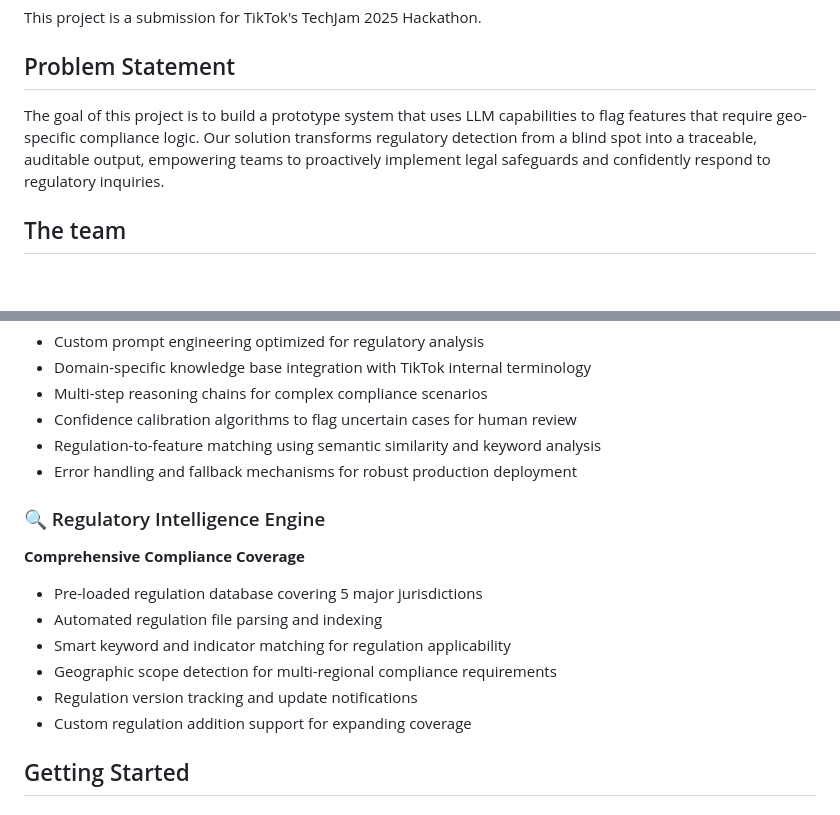
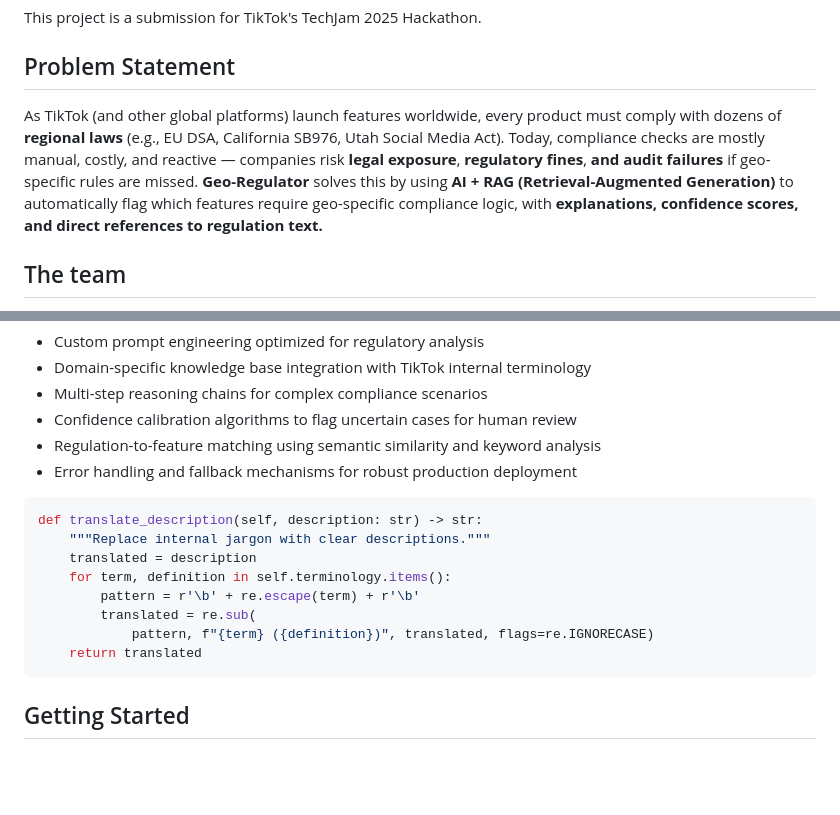
Before and after one commit to realqijun/TechJam-Compliance-AI-Detection-System, a Markdown page: README.md, 2 parts joined by grey strips. Drawn GitHub-style; blank space fills up the shorter version.

````diff
--- a/README.md
+++ b/README.md
@@ -3,7 +3,8 @@
 <p>This project is a submission for TikTok's TechJam 2025 Hackathon.</p>
 
 ## Problem Statement
-The goal of this project is to build a prototype system that uses LLM capabilities to flag features that require geo-specific compliance logic. Our solution transforms regulatory detection from a blind spot into a traceable, auditable output, empowering teams to proactively implement legal safeguards and confidently respond to regulatory inquiries.
+As TikTok (and other global platforms) launch features worldwide, every product must comply with dozens of **regional laws** (e.g., EU DSA, California SB976, Utah Social Media Act). Today, compliance checks are mostly manual, costly, and reactive — companies risk **legal exposure**, **regulatory fines**, **and audit failures** if geo-specific rules are missed.
+**Geo-Regulator** solves this by using **AI + RAG (Retrieval-Augmented Generation)** to automatically flag which features require geo-specific compliance logic, with **explanations, confidence scores, and direct references to regulation text.**
 
 ## The team
 1. Leader: [Chew Jia Hui, Bryan](https://github.com/bryanjhc)
@@ -63,15 +116,16 @@ The system's key features include:
 - Confidence calibration algorithms to flag uncertain cases for human review
 - Regulation-to-feature matching using semantic similarity and keyword analysis
 - Error handling and fallback mechanisms for robust production deployment
-
-### 🔍 Regulatory Intelligence Engine
-**Comprehensive Compliance Coverage**
-- Pre-loaded regulation database covering 5 major jurisdictions
-- Automated regulation file parsing and indexing
-- Smart keyword and indicator matching for regulation applicability
-- Geographic scope detection for multi-regional compliance requirements
-- Regulation version tracking and update notifications
-- Custom regulation addition support for expanding coverage
+```python
+def translate_description(self, description: str) -> str:
+    """Replace internal jargon with clear descriptions."""
+    translated = description
+    for term, definition in self.terminology.items():
+        pattern = r'\b' + re.escape(term) + r'\b'
+        translated = re.sub(
+            pattern, f"{term} ({definition})", translated, flags=re.IGNORECASE)
+    return translated
+```
 
 ## Getting Started
 
````
Also changed, not shown: other parts of README.md (+58 -6 lines).
